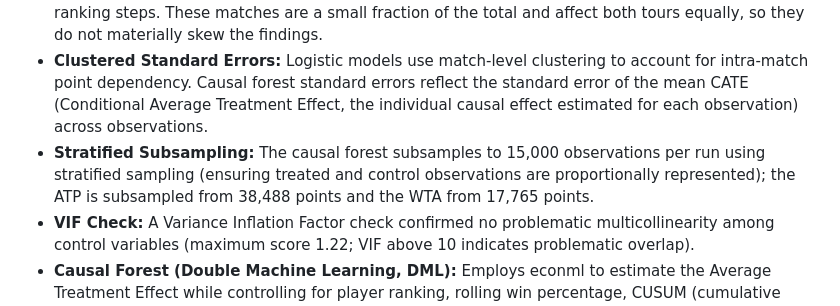
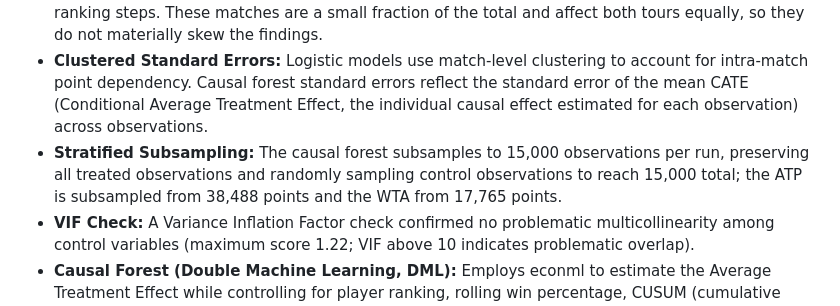
Before and after one commit to flynnpresence/BEE2041-tennis-momentum, a Markdown page: README.md, the part around the change. GitHub-like rendering.

Commit message:
Fix README: correct stratified subsampling description to match actual implementation

```diff
--- a/README.md
+++ b/README.md
@@ -23,7 +23,7 @@ To address conflicting conclusions in existing literature (Gilovich et al., 1985
 - **Deconfounding Baseline Skill:** Official rankings are attached via a two-step validated merge (tournament-specific then season-median fallback) to isolate momentum from player quality. Elo was considered but rejected: the two-stage fallback process required to achieve full coverage across all 56,253 points is not readily supported by available Elo data.
 - **Retirement Matches:** Retirement matches could not be filtered at point level because the Match Charting Project data contains no match outcome flag; their points remain in the dataset. Rankings from retirement matches are excluded from the ranking lookup via the W/O|RET filter applied in both ranking steps. These matches are a small fraction of the total and affect both tours equally, so they do not materially skew the findings.
 - **Clustered Standard Errors:** Logistic models use match-level clustering to account for intra-match point dependency. Causal forest standard errors reflect the standard error of the mean CATE (Conditional Average Treatment Effect, the individual causal effect estimated for each observation) across observations.
-- **Stratified Subsampling:** The causal forest subsamples to 15,000 observations per run using stratified sampling (ensuring treated and control observations are proportionally represented); the ATP is subsampled from 38,488 points and the WTA from 17,765 points.
+- **Stratified Subsampling:** The causal forest subsamples to 15,000 observations per run, preserving all treated observations and randomly sampling control observations to reach 15,000 total; the ATP is subsampled from 38,488 points and the WTA from 17,765 points.
 - **VIF Check:** A Variance Inflation Factor check confirmed no problematic multicollinearity among control variables (maximum score 1.22; VIF above 10 indicates problematic overlap).
 - **Causal Forest (Double Machine Learning, DML):** Employs econml to estimate the Average Treatment Effect while controlling for player ranking, rolling win percentage, CUSUM (cumulative momentum score), and winning streak length.
 
```
